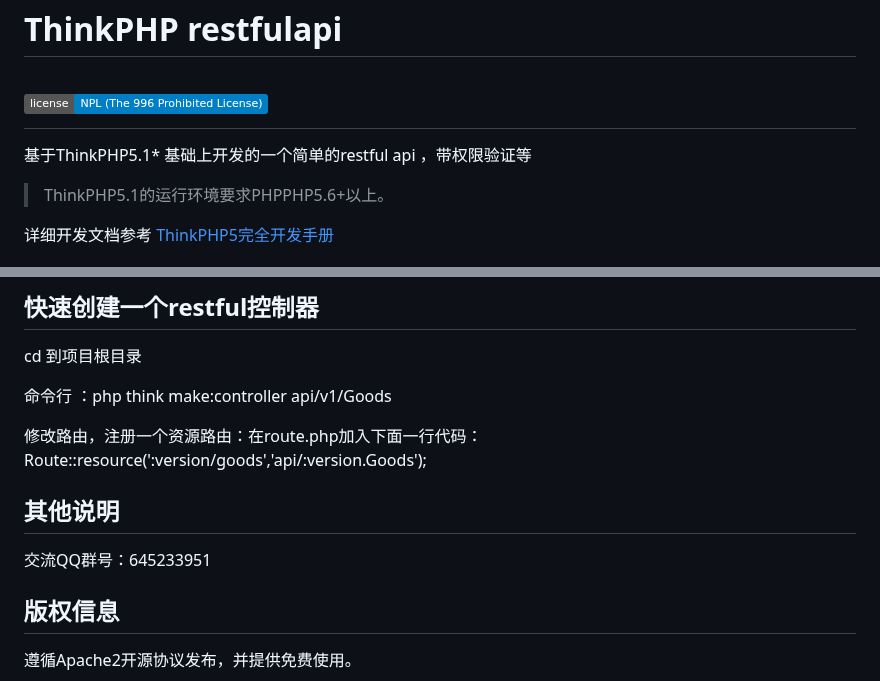
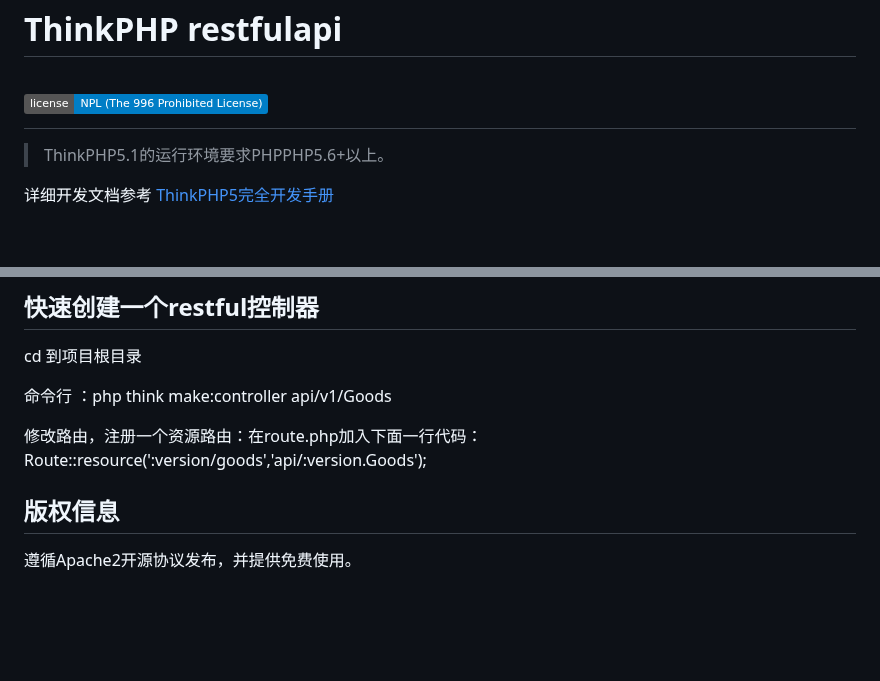
Before and after one commit to iceyx/sharp_cloud_Api, a Markdown page: README.md, 2 parts joined by grey strips. Drawn GitHub-style; badges without logos; blank space fills up the shorter version.

```diff
--- a/README.md
+++ b/README.md
@@ -3,7 +3,6 @@ ThinkPHP restfulapi
 [![LICENSE](https://img.shields.io/badge/license-NPL%20(The%20996%20Prohibited%20License)-blue.svg)](https://github.com/996icu/996.ICU/blob/master/LICENSE)
 ====================
 
-基于ThinkPHP5.1* 基础上开发的一个简单的restful api ，带权限验证等
 
 > ThinkPHP5.1的运行环境要求PHPPHP5.6+以上。
 
@@ -144,8 +143,7 @@ cd 到项目根目录
 修改路由，注册一个资源路由：在route.php加入下面一行代码：
 Route::resource(':version/goods','api/:version.Goods');
 
-## 其他说明
-交流QQ群号：645233951
+
 ## 版权信息
 
 遵循Apache2开源协议发布，并提供免费使用。
```
